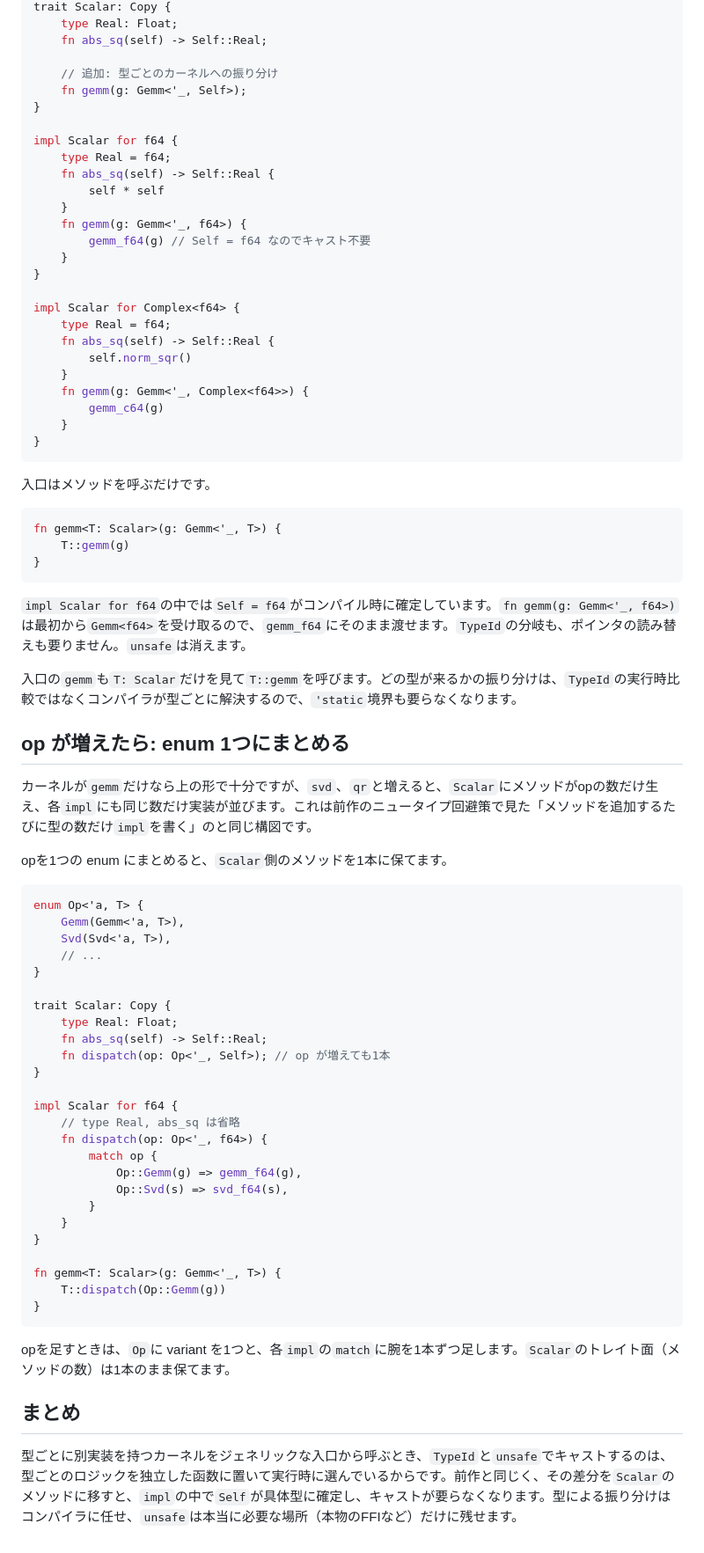
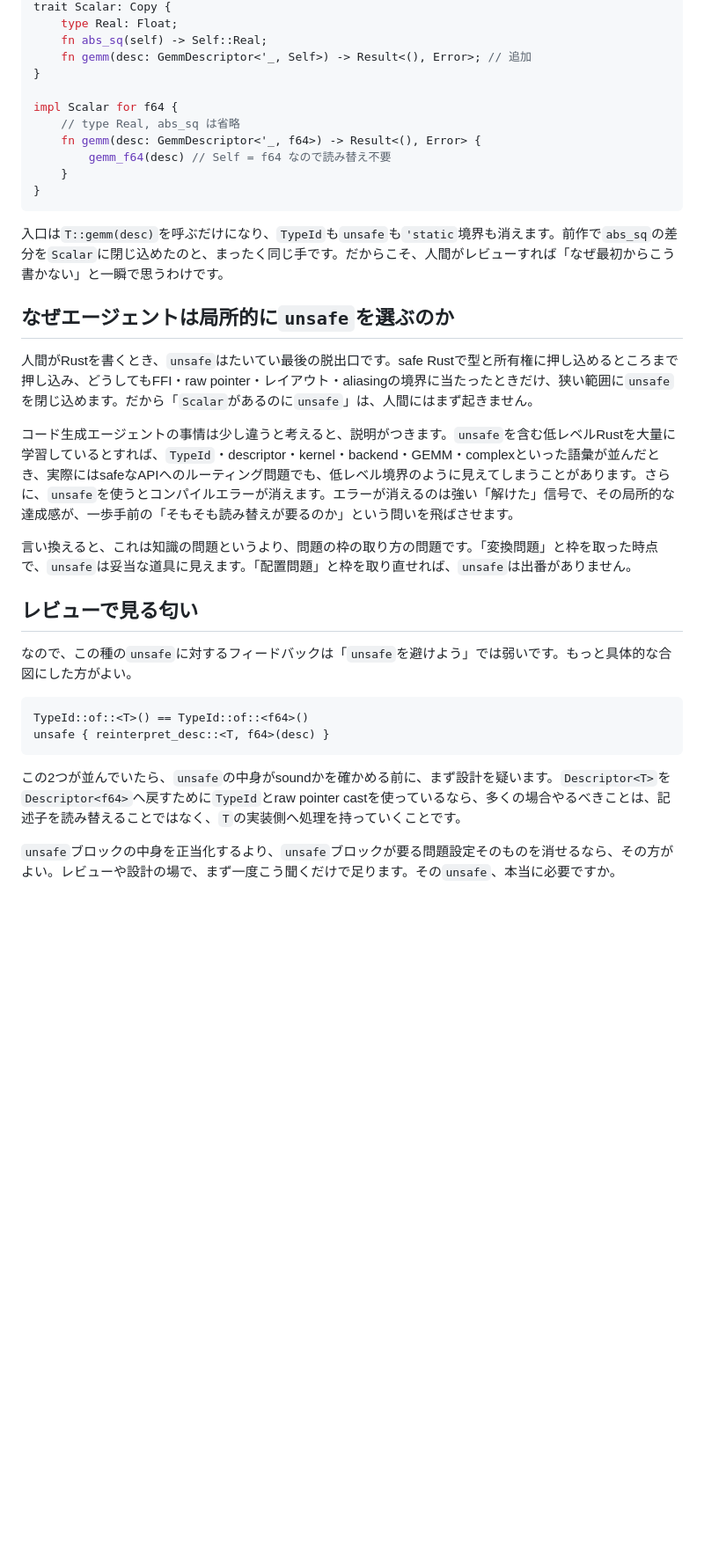
Before and after one commit to ultimatile/Zenn, a Markdown page: articles/rust-type-dispatch-without-unsafe.md, the part around one of its changes. Shown at 88% size. Rendered like a GitHub page; blank space fills up the shorter version.

````diff
--- a/articles/rust-type-dispatch-without-unsafe.md
+++ b/articles/rust-type-dispatch-without-unsafe.md
@@ -78,80 +56,36 @@ use num_traits::Float;
 trait Scalar: Copy {
     type Real: Float;
     fn abs_sq(self) -> Self::Real;
-
-    // 追加: 型ごとのカーネルへの振り分け
-    fn gemm(g: Gemm<'_, Self>);
+    fn gemm(desc: GemmDescriptor<'_, Self>) -> Result<(), Error>; // 追加
 }
 
 impl Scalar for f64 {
-    type Real = f64;
-    fn abs_sq(self) -> Self::Real {
-        self * self
-    }
-    fn gemm(g: Gemm<'_, f64>) {
-        gemm_f64(g) // Self = f64 なのでキャスト不要
-    }
-}
-
-impl Scalar for Complex<f64> {
-    type Real = f64;
-    fn abs_sq(self) -> Self::Real {
-        self.norm_sqr()
-    }
-    fn gemm(g: Gemm<'_, Complex<f64>>) {
-        gemm_c64(g)
+    // type Real, abs_sq は省略
+    fn gemm(desc: GemmDescriptor<'_, f64>) -> Result<(), Error> {
+        gemm_f64(desc) // Self = f64 なので読み替え不要
     }
 }
 ```
 
-入口はメソッドを呼ぶだけです。
+入口は`T::gemm(desc)`を呼ぶだけになり、`TypeId`も`unsafe`も`'static`境界も消えます。前作で`abs_sq`の差分を`Scalar`に閉じ込めたのと、まったく同じ手です。だからこそ、人間がレビューすれば「なぜ最初からこう書かない」と一瞬で思うわけです。
+
+## なぜエージェントは局所的に`unsafe`を選ぶのか
+
+人間がRustを書くとき、`unsafe`はたいてい最後の脱出口です。safe Rustで型と所有権に押し込めるところまで押し込み、どうしてもFFI・raw pointer・レイアウト・aliasingの境界に当たったときだけ、狭い範囲に`unsafe`を閉じ込めます。だから「`Scalar`があるのに`unsafe`」は、人間にはまず起きません。
+
+コード生成エージェントの事情は少し違うと考えると、説明がつきます。`unsafe`を含む低レベルRustを大量に学習しているとすれば、`TypeId`・descriptor・kernel・backend・GEMM・complexといった語彙が並んだとき、実際にはsafeなAPIへのルーティング問題でも、低レベル境界のように見えてしまうことがあります。さらに、`unsafe`を使うとコンパイルエラーが消えます。エラーが消えるのは強い「解けた」信号で、その局所的な達成感が、一歩手前の「そもそも読み替えが要るのか」という問いを飛ばさせます。
+
+言い換えると、これは知識の問題というより、問題の枠の取り方の問題です。「変換問題」と枠を取った時点で、`unsafe`は妥当な道具に見えます。「配置問題」と枠を取り直せれば、`unsafe`は出番がありません。
+
+## レビューで見る匂い
+
+なので、この種の`unsafe`に対するフィードバックは「`unsafe`を避けよう」では弱いです。もっと具体的な合図にした方がよい。
 
 ```rust
-fn gemm<T: Scalar>(g: Gemm<'_, T>) {
-    T::gemm(g)
-}
+TypeId::of::<T>() == TypeId::of::<f64>()
+unsafe { reinterpret_desc::<T, f64>(desc) }
 ```
 
-`impl Scalar for f64`の中では`Self = f64`がコンパイル時に確定しています。`fn gemm(g: Gemm<'_, f64>)`は最初から`Gemm<f64>`を受け取るので、`gemm_f64`にそのまま渡せます。`TypeId`の分岐も、ポインタの読み替えも要りません。`unsafe`は消えます。
+この2つが並んでいたら、`unsafe`の中身がsoundかを確かめる前に、まず設計を疑います。`Descriptor<T>`を`Descriptor<f64>`へ戻すために`TypeId`とraw pointer castを使っているなら、多くの場合やるべきことは、記述子を読み替えることではなく、`T`の実装側へ処理を持っていくことです。
 
-入口の`gemm`も`T: Scalar`だけを見て`T::gemm`を呼びます。どの型が来るかの振り分けは、`TypeId`の実行時比較ではなくコンパイラが型ごとに解決するので、`'static`境界も要らなくなります。
-
-## op が増えたら: enum 1つにまとめる
-
-カーネルが`gemm`だけなら上の形で十分ですが、`svd`、`qr`と増えると、`Scalar`にメソッドがopの数だけ生え、各`impl`にも同じ数だけ実装が並びます。これは前作のニュータイプ回避策で見た「メソッドを追加するたびに型の数だけ`impl`を書く」のと同じ構図です。
-
-opを1つの enum にまとめると、`Scalar`側のメソッドを1本に保てます。
-
-```rust
-enum Op<'a, T> {
-    Gemm(Gemm<'a, T>),
-    Svd(Svd<'a, T>),
-    // ...
-}
-
-trait Scalar: Copy {
-    type Real: Float;
-    fn abs_sq(self) -> Self::Real;
-    fn dispatch(op: Op<'_, Self>); // op が増えても1本
-}
-
-impl Scalar for f64 {
-    // type Real, abs_sq は省略
-    fn dispatch(op: Op<'_, f64>) {
-        match op {
-            Op::Gemm(g) => gemm_f64(g),
-            Op::Svd(s) => svd_f64(s),
-        }
-    }
-}
-
-fn gemm<T: Scalar>(g: Gemm<'_, T>) {
-    T::dispatch(Op::Gemm(g))
-}
-```
-
-opを足すときは、`Op`に variant を1つと、各`impl`の`match`に腕を1本ずつ足します。`Scalar`のトレイト面（メソッドの数）は1本のまま保てます。
-
-## まとめ
-
-型ごとに別実装を持つカーネルをジェネリックな入口から呼ぶとき、`TypeId`と`unsafe`でキャストするのは、型ごとのロジックを独立した函数に置いて実行時に選んでいるからです。前作と同じく、その差分を`Scalar`のメソッドに移すと、`impl`の中で`Self`が具体型に確定し、キャストが要らなくなります。型による振り分けはコンパイラに任せ、`unsafe`は本当に必要な場所（本物のFFIなど）だけに残せます。
+`unsafe`ブロックの中身を正当化するより、`unsafe`ブロックが要る問題設定そのものを消せるなら、その方がよい。レビューや設計の場で、まず一度こう聞くだけで足ります。その`unsafe`、本当に必要ですか。
````
Also changed, not shown: other parts of articles/rust-type-dispatch-without-unsafe.md (+27 -49 lines).
